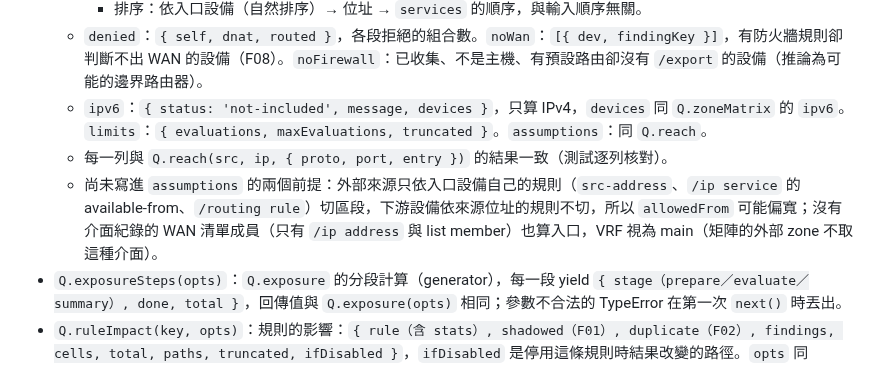
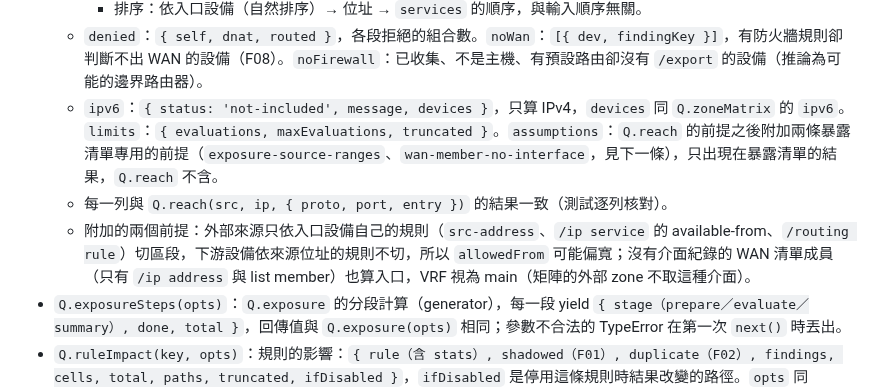
Before and after one commit to sinnoken/topo-mikrotik, a Markdown page: docs/查詢介面.md, the part around the change. Drawn GitHub-style.

Commit message:
docs: 查詢介面與版本紀錄：暴露清單附加的兩條前提、原因文字
Co-Authored-By: Claude Opus 5.5 <noreply@anthropic.com>

```diff
--- a/docs/查詢介面.md
+++ b/docs/查詢介面.md
@@ -126,9 +126,9 @@ M2（2.11.0）新增；判斷規則見[設計說明 §5.3「L4 可達性與 zone
     - 目的：`target`（self 段是設備鍵，其他段是網路設備鍵或網段鍵）、`zone`（`Q.zones` 的 zone id，self 段為 `self`）；`nat`（dnat 段一定有：`{ from: 公網:埠, to: 內部:埠, rule }`；routed 段只在內部又被 NAT 時才有）、`dstAny`（dnat 段：dst-nat 沒有限制 `dst-address`／`dst-address-list`）、`subnet`（routed 段：代表位址所屬的網段鍵）。
     - 排序：依入口設備（自然排序）→ 位址 → `services` 的順序，與輸入順序無關。
   - `denied`：`{ self, dnat, routed }`，各段拒絕的組合數。`noWan`：`[{ dev, findingKey }]`，有防火牆規則卻判斷不出 WAN 的設備（F08）。`noFirewall`：已收集、不是主機、有預設路由卻沒有 `/export` 的設備（推論為可能的邊界路由器）。
-  - `ipv6`：`{ status: 'not-included', message, devices }`，只算 IPv4，`devices` 同 `Q.zoneMatrix` 的 `ipv6`。`limits`：`{ evaluations, maxEvaluations, truncated }`。`assumptions`：同 `Q.reach`。
+  - `ipv6`：`{ status: 'not-included', message, devices }`，只算 IPv4，`devices` 同 `Q.zoneMatrix` 的 `ipv6`。`limits`：`{ evaluations, maxEvaluations, truncated }`。`assumptions`：`Q.reach` 的前提之後附加兩條暴露清單專用的前提（`exposure-source-ranges`、`wan-member-no-interface`，見下一條），只出現在暴露清單的結果，`Q.reach` 不含。
   - 每一列與 `Q.reach(src, ip, { proto, port, entry })` 的結果一致（測試逐列核對）。
-  - 尚未寫進 `assumptions` 的兩個前提：外部來源只依入口設備自己的規則（`src-address`、`/ip service` 的 available-from、`/routing rule`）切區段，下游設備依來源位址的規則不切，所以 `allowedFrom` 可能偏寬；沒有介面紀錄的 WAN 清單成員（只有 `/ip address` 與 list member）也算入口，VRF 視為 main（矩陣的外部 zone 不取這種介面）。
+  - 附加的兩個前提：外部來源只依入口設備自己的規則（`src-address`、`/ip service` 的 available-from、`/routing rule`）切區段，下游設備依來源位址的規則不切，所以 `allowedFrom` 可能偏寬；沒有介面紀錄的 WAN 清單成員（只有 `/ip address` 與 list member）也算入口，VRF 視為 main（矩陣的外部 zone 不取這種介面）。
 - `Q.exposureSteps(opts)`：`Q.exposure` 的分段計算（generator），每一段 yield `{ stage（prepare／evaluate／summary）, done, total }`，回傳值與 `Q.exposure(opts)` 相同；參數不合法的 TypeError 在第一次 `next()` 時丟出。
 - `Q.ruleImpact(key, opts)`：規則的影響：`{ rule（含 stats）, shadowed（F01）, duplicate（F02）, findings, cells, total, paths, truncated, ifDisabled }`，`ifDisabled` 是停用這條規則時結果改變的路徑。`opts` 同 `Q.zoneMatrix`，另加 `limit`（列出的路徑數上限，預設 50）。沒有這條規則時為 null。
 - 不需要 Snapshot 的靜態查詢：`S.query.l4Services()`（矩陣預設的 service）、`S.query.zoneSources()`（zone 來源與優先順序）、`S.query.reachAssumptions()`（判斷的前提，每次 `Q.reach` 都附在 `assumptions`）、`S.query.reachReasonCodes()`（原因與結束代碼的清單，見 §5.3）。
```
Also changed, not shown: docs/版本紀錄.md (+2 -0 lines).
